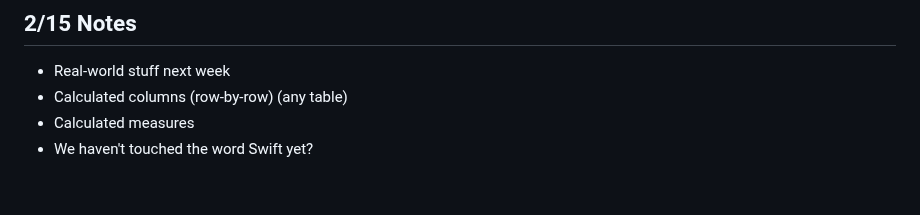
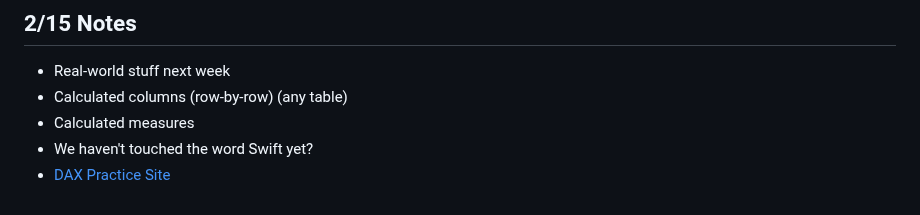
Before and after one commit to amunger3/UT-Data, a Markdown page: Notes/UT Data Notes - Master.md, the part around the change. Rendered like a GitHub page.

Commit message:
notes restructure

```diff
--- a/Notes/UT Data Notes - Master.md
+++ b/Notes/UT Data Notes - Master.md
@@ -114,3 +114,4 @@
 - Calculated columns (row-by-row) (any table)
 - Calculated measures
 - We haven't touched the word Swift yet?
+- [DAX Practice Site](https://dax.do/)
```
Also changed, not shown: Notes/Links.md (renamed from links.md).
